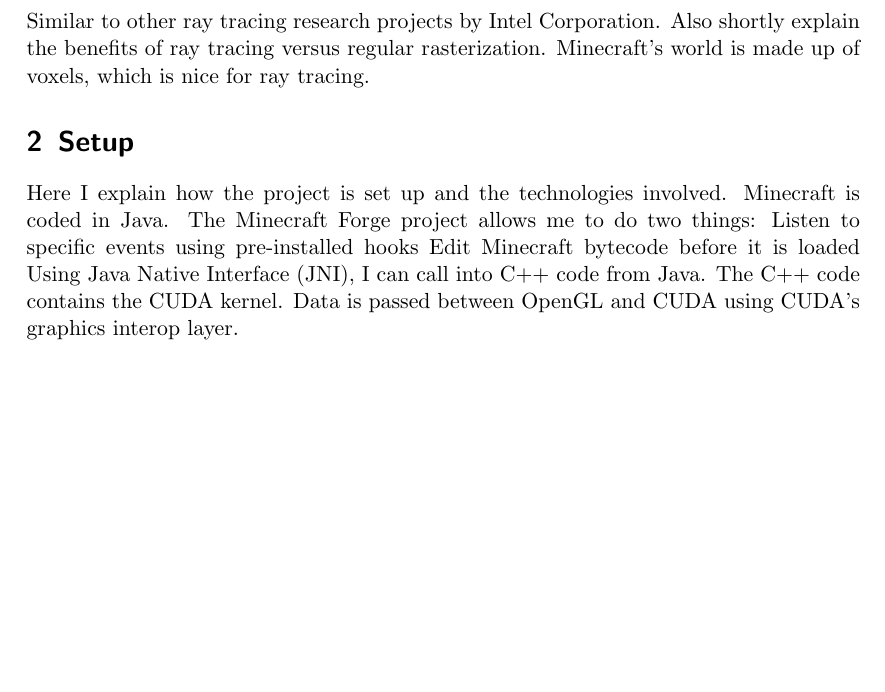
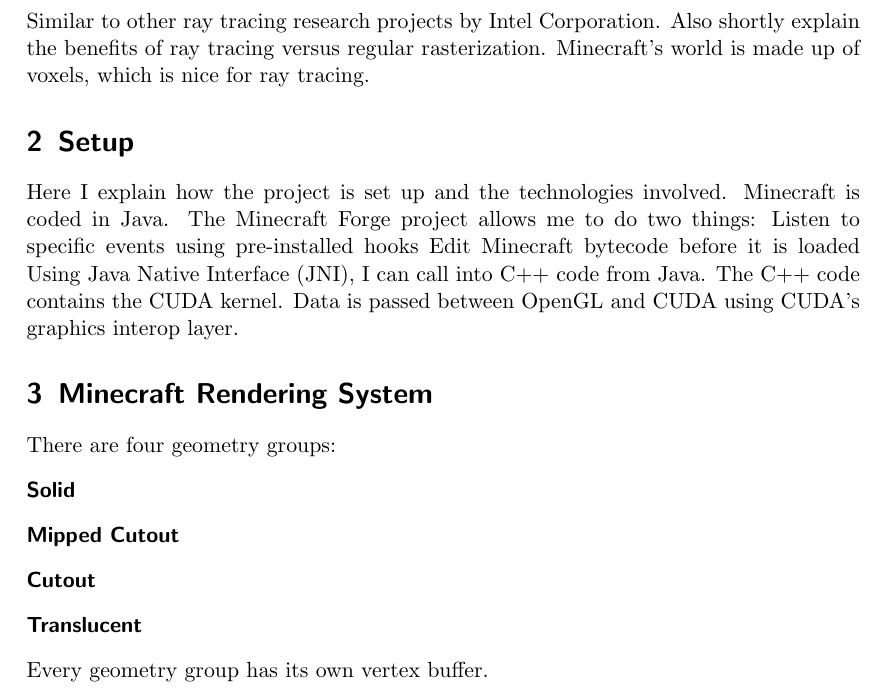
Before and after one commit to darkedge/mcraytracer, a LaTeX paper (doc/minecraft_ray_traced.tex): part of page 1 of 2, cut so that both start at the same text, the shorter picture padded with empty space. Compiled offline with pdfLaTeX.

Commit message:
Monday work

```diff
--- a/doc/minecraft_ray_traced.tex
+++ b/doc/minecraft_ray_traced.tex
@@ -30,6 +30,16 @@
 The C++ code contains the CUDA kernel.
 Data is passed between OpenGL and CUDA using CUDA's graphics interop layer.
 
+\section{Minecraft Rendering System}
+There are four geometry groups:
+\begin{description}
+    \item[Solid]
+    \item[Mipped Cutout]
+    \item[Cutout]
+    \item[Translucent]
+\end{description}
+Every geometry group has its own vertex buffer.
+
 \section{Challenges}
 The challenges of this project include:
 \begin{description}
```
Also changed, not shown: doc/minecraft_ray_traced.pdf, 2 other files.
